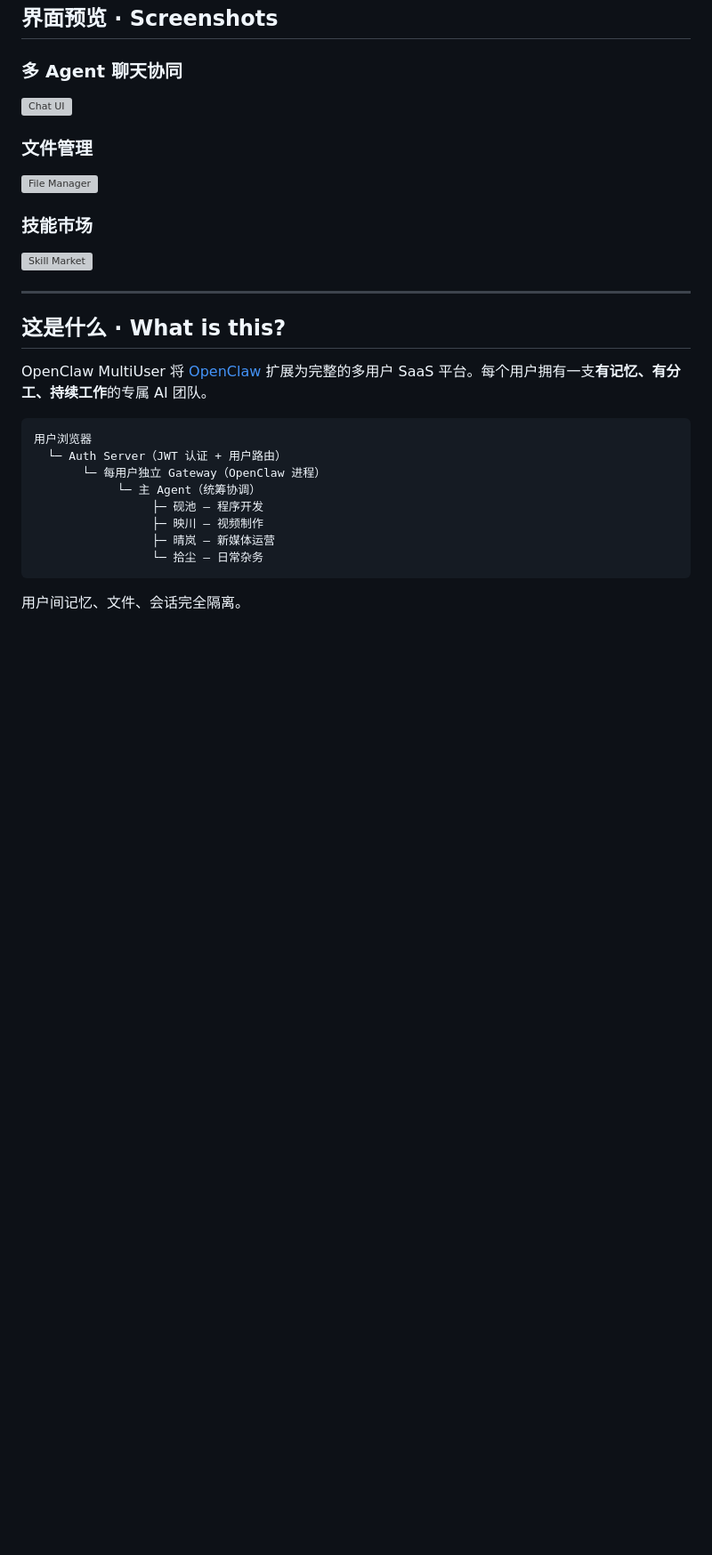
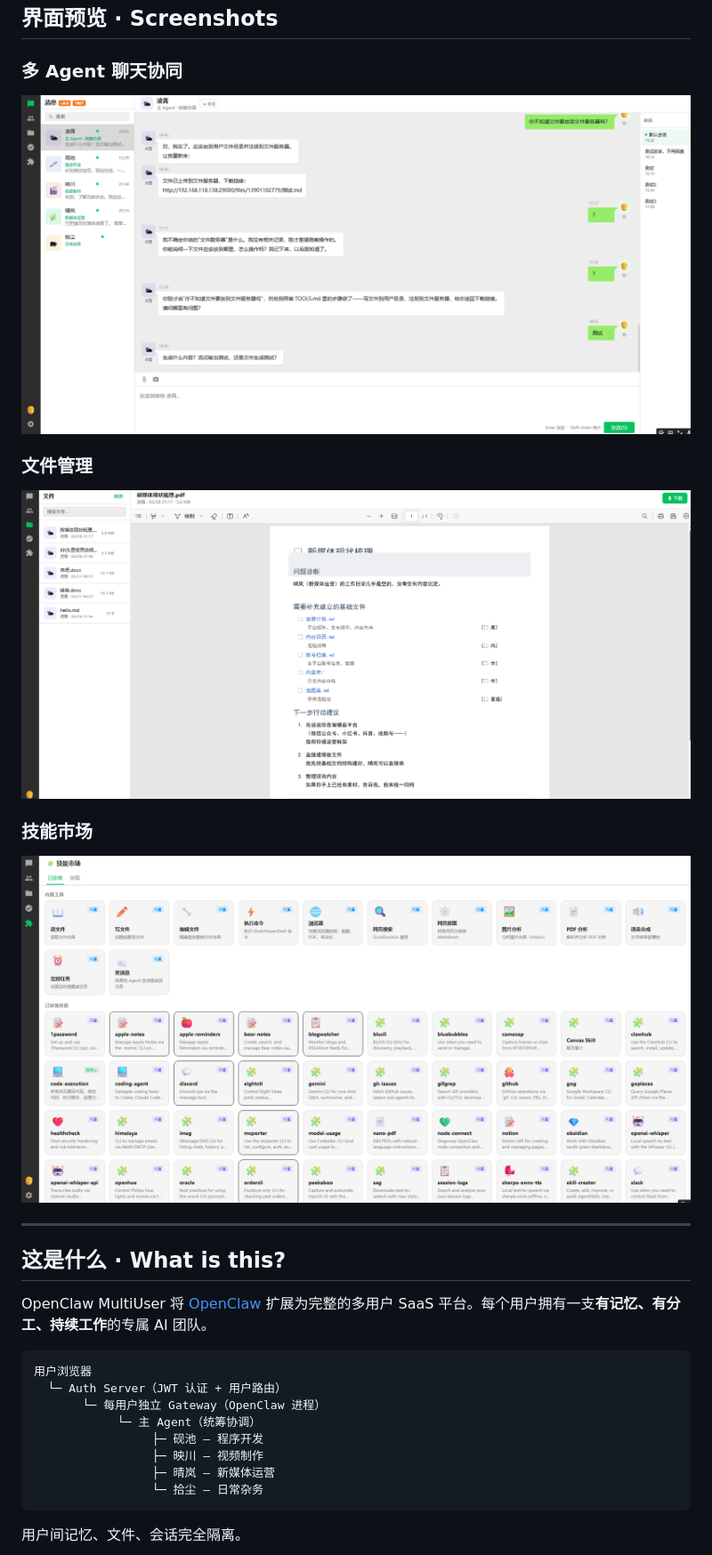
Before and after one commit to beichuan-code/openclaw-multiuser, a Markdown page: README.md, the part around the change. Shown at 89% size. Drawn GitHub-style; pictures changed too: docs/screenshots/chat.jpg (added), docs/screenshots/file.jpg (added), docs/screenshots/skills and tools.jpg (added); blank space fills up the shorter version; grey boxes are pictures that could not be loaded.

Commit message:
docs: add screenshots of chat, file manager, and skill market
Co-Authored-By: Claude Sonnet 4.6 <noreply@anthropic.com>

```diff
--- a/README.md
+++ b/README.md
@@ -9,13 +9,13 @@
 ## 界面预览 · Screenshots
 
 ### 多 Agent 聊天协同
-![Chat UI](docs/screenshots/chat.png)
+![Chat UI](docs/screenshots/chat.jpg)
 
 ### 文件管理
-![File Manager](docs/screenshots/files.png)
+![File Manager](docs/screenshots/file.jpg)
 
 ### 技能市场
-![Skill Market](docs/screenshots/skills.png)
+![Skill Market](docs/screenshots/skills%20and%20tools.jpg)
 
 ---
 
```
